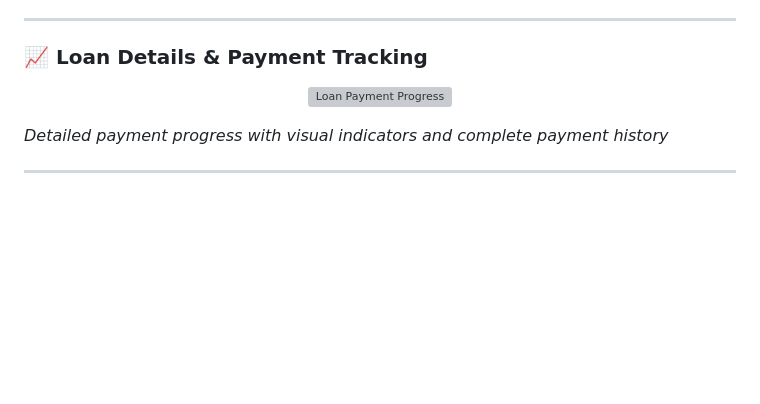
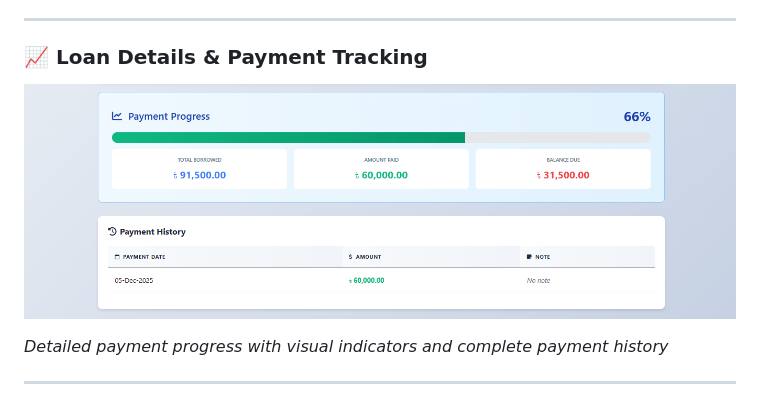
Before and after one commit to Amazuddin/ExpenseApp, a Markdown page: README.md, the part around the change. GitHub-like rendering; blank space fills up the shorter version; grey boxes are pictures that could not be loaded.

```diff
--- a/README.md
+++ b/README.md
@@ -52,7 +52,7 @@
 
 ### 📈 Loan Details & Payment Tracking
 <p align="center">
-  <img src="screenshots/loan-details.png" alt="Loan Payment Progress" width="900">
+  <img src="screenshots/loan-detail.png" alt="Loan Payment Progress" width="900">
 </p>
 
 *Detailed payment progress with visual indicators and complete payment history*
```
